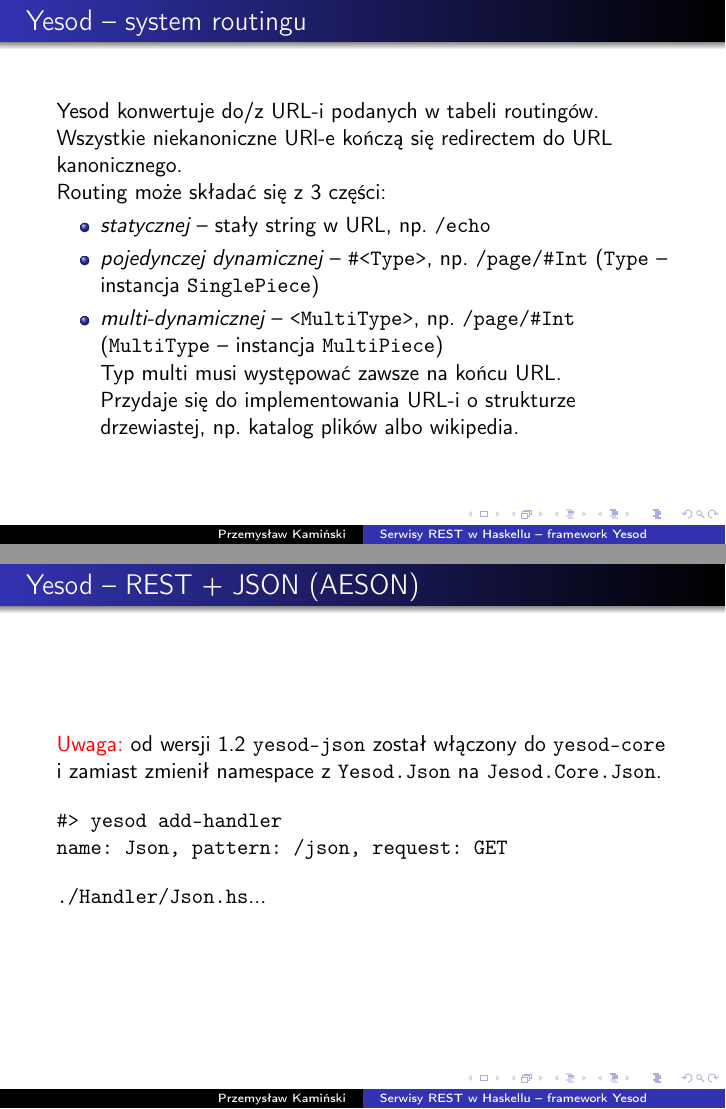
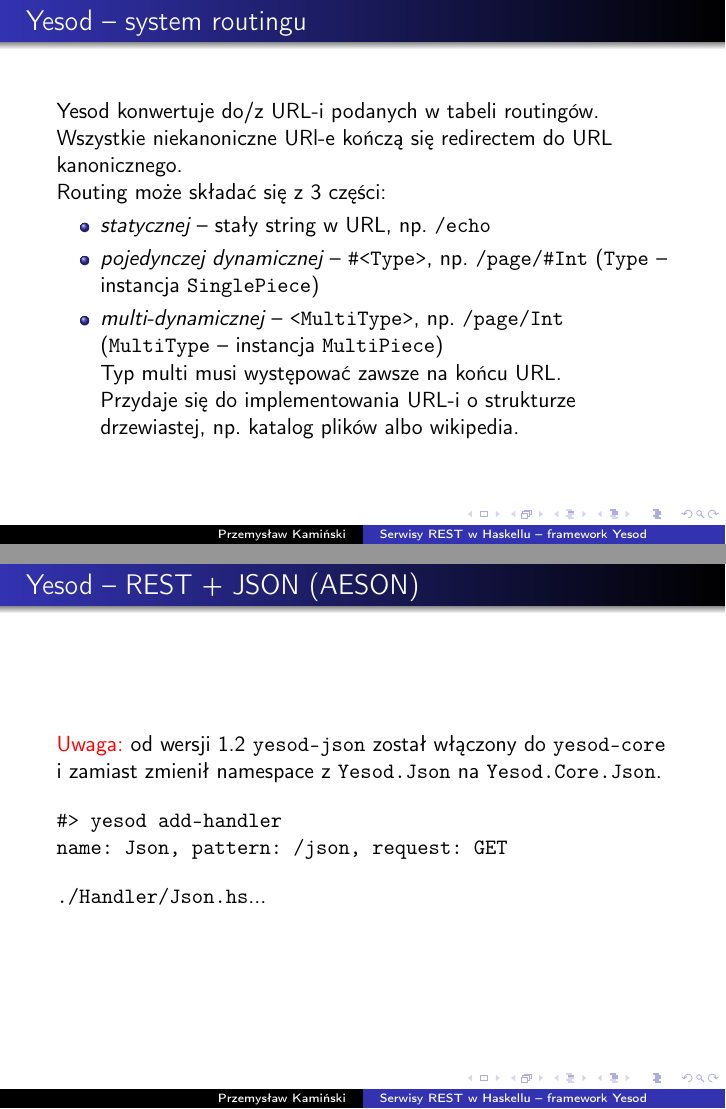
Before and after one commit to CGenie/HUGWaw, LaTeX slides (meetings/2013-06-06/presentation/presentation.tex): pages 84 and 86 of 87, joined at a grey line. Compiled offline with pdfLaTeX.

Commit message:
YESOD: presentation typos fix

```diff
--- a/meetings/2013-06-06/presentation/presentation.tex
+++ b/meetings/2013-06-06/presentation/presentation.tex
@@ -407,7 +407,7 @@
 
   \alert<.->{Uwaga:} od wersji 1.2 \texttt{yesod-json} zosta\l{} w\l{}\k{a}czony
   do \texttt{yesod-core} i zamiast zmieni\l{} namespace z \texttt{Yesod.Json} na
-  \texttt{Jesod.Core.Json}.
+  \texttt{Yesod.Core.Json}.
 
   \vspace{1em}
 
```
Also changed, not shown: meetings/2013-06-06/presentation/presentation.pdf, meetings/2013-06-06/presentation/presentation.tex (2 more changed lines).
